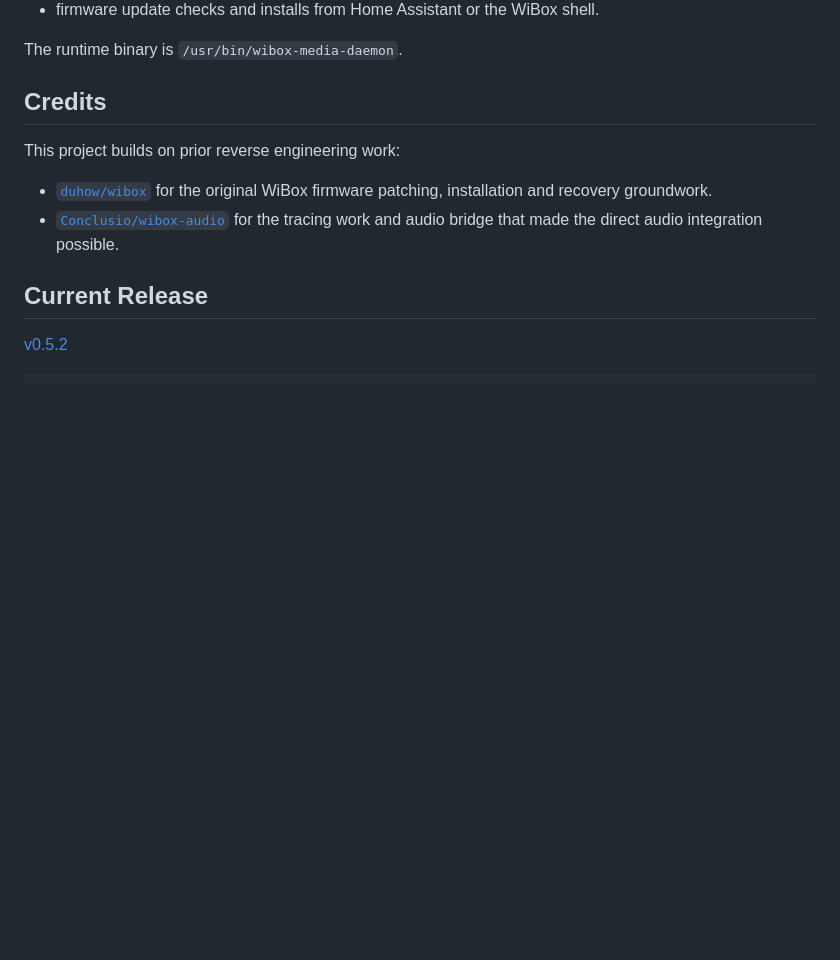
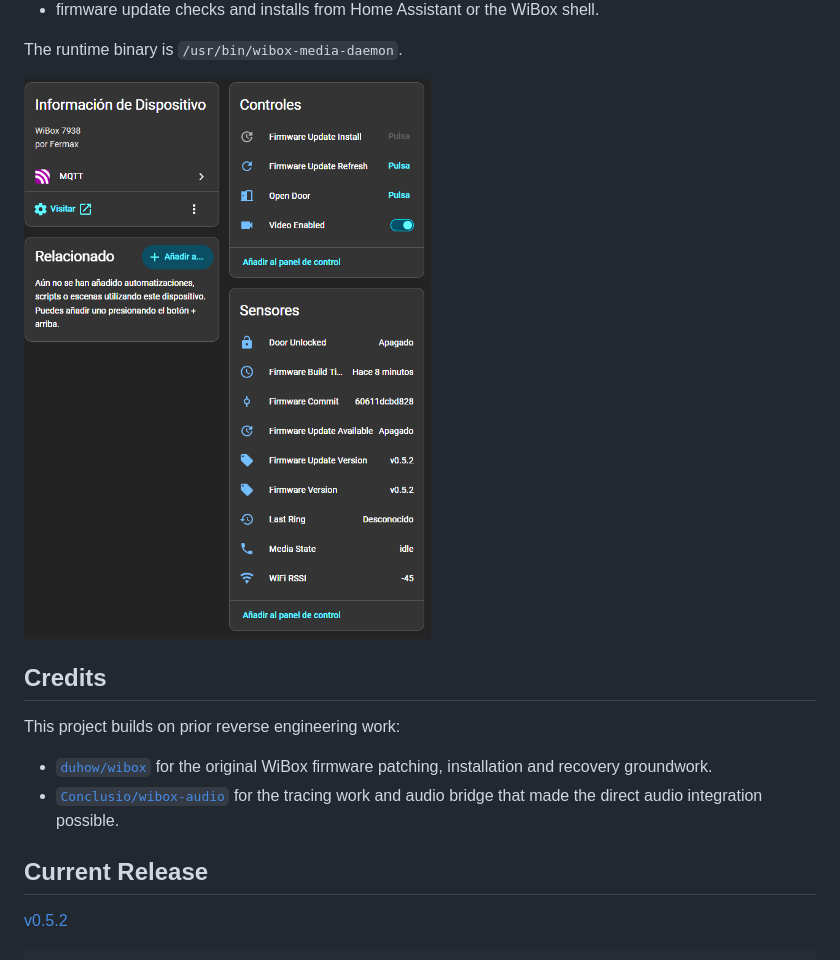
Before and after one commit to segator/wibox-media, a Markdown page: README.md, the part around the change. Drawn GitHub-style; blank space fills up the shorter version.

Commit message:
docs: show home assistant screenshot in readme

```diff
--- a/README.md
+++ b/README.md
@@ -14,6 +14,8 @@ The firmware provides:
 - firmware update checks and installs from Home Assistant or the WiBox shell.
 
 The runtime binary is `/usr/bin/wibox-media-daemon`.
+
+![WiBox Home Assistant device](docs/img/homeassistant.png)
 
 ## Credits
 
```
